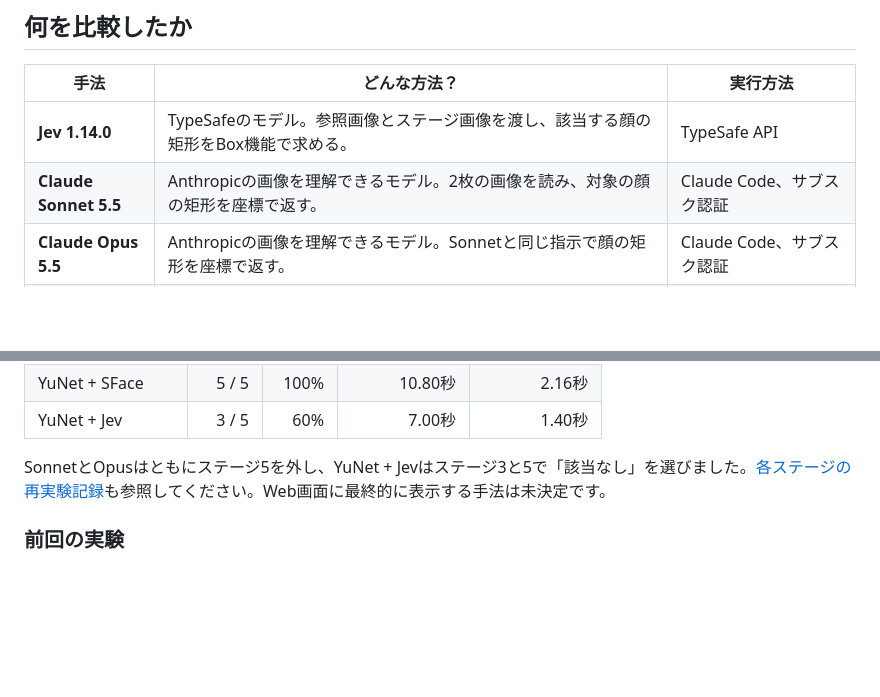
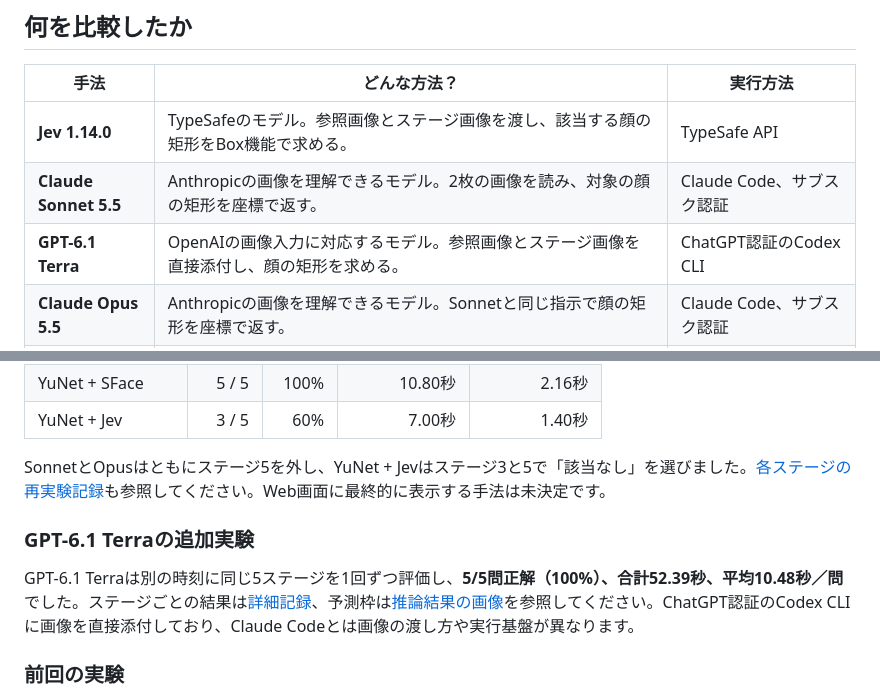
Before and after one commit to ritsuki-i/where-is-hiroyuki-benchmark, a Markdown page: README.md, 2 parts joined by grey strips. Rendered like a GitHub page; blank space fills up the shorter version.

Commit message:
Evaluate GPT-6.1 Terra face search

```diff
--- a/README.md
+++ b/README.md
@@ -32,6 +32,7 @@
 |---|---|---|
 | **Jev 1.14.0** | TypeSafeのモデル。参照画像とステージ画像を渡し、該当する顔の矩形をBox機能で求める。 | TypeSafe API |
 | **Claude Sonnet 5.5** | Anthropicの画像を理解できるモデル。2枚の画像を読み、対象の顔の矩形を座標で返す。 | Claude Code、サブスク認証 |
+| **GPT-6.1 Terra** | OpenAIの画像入力に対応するモデル。参照画像とステージ画像を直接添付し、顔の矩形を求める。 | ChatGPT認証のCodex CLI |
 | **Claude Opus 5.5** | Anthropicの画像を理解できるモデル。Sonnetと同じ指示で顔の矩形を座標で返す。 | Claude Code、サブスク認証 |
 | **YuNet + SFace** | OpenCVの顔検出モデルYuNetで顔候補を見つけ、顔照合モデルSFaceで参照画像との類似度が最も高い候補を選ぶ。 | ローカル実行、追加学習なし |
 | **YuNet + Jev** | YuNetが検出した全顔候補を番号付き一覧にし、参照画像に似た候補をJevに選ばせる。 | ローカルのYuNet + TypeSafe API |
@@ -65,6 +66,10 @@ JevとSonnetには顔を囲むよう指示し、YuNet + SFaceは検出した顔
 | YuNet + Jev | 3 / 5 | 60% | 7.00秒 | 1.40秒 |
 
 SonnetとOpusはともにステージ5を外し、YuNet + Jevはステージ3と5で「該当なし」を選びました。[各ステージの再実験記録](results/five_method_benchmark_20261105_155632.md)も参照してください。Web画面に最終的に表示する手法は未決定です。
+
+### GPT-6.1 Terraの追加実験
+
+GPT-6.1 Terraは別の時刻に同じ5ステージを1回ずつ評価し、**5/5問正解（100%）、合計52.39秒、平均10.48秒／問**でした。ステージごとの結果は[詳細記録](results/terra_benchmark_20261105_160045.md)、予測枠は[推論結果の画像](docs/inference-results.md#gpt-61-terra)を参照してください。ChatGPT認証のCodex CLIに画像を直接添付しており、Claude Codeとは画像の渡し方や実行基盤が異なります。
 
 ### 前回の実験
 
```
Also changed, not shown: docs/inference-results.md (+24 -0 lines), results/terra_benchmark_20261105_160045.md (added, +19 -0 lines), docs/media/terra-stage1.jpg (added), docs/media/terra-stage2.jpg (added), docs/media/terra-stage3.jpg (added), docs/media/terra-stage4.jpg (added), docs/media/terra-stage5.jpg (added), 3 other files.
